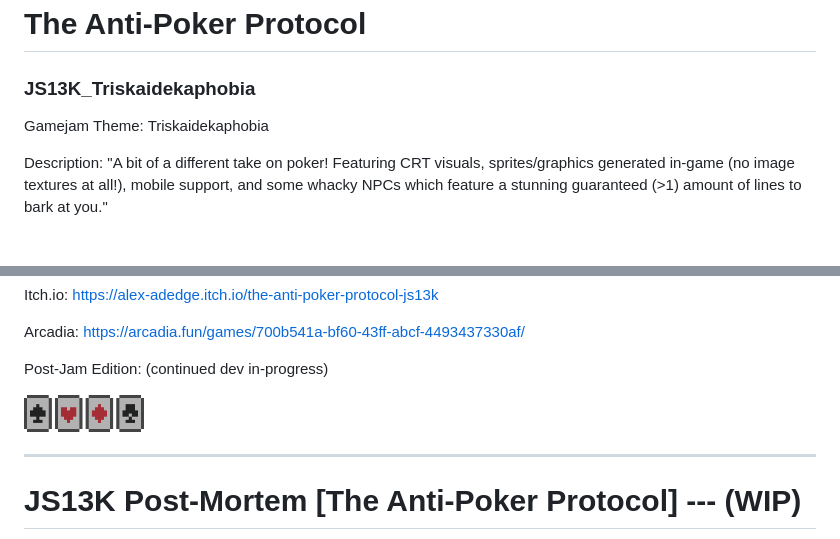
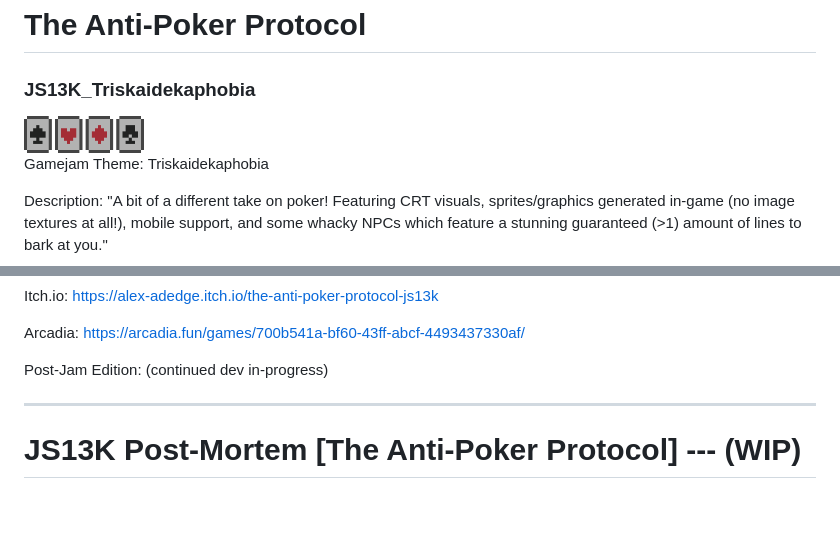
Before and after one commit to AD-Edge/JS13K_Triskaidekaphobia, a Markdown page: README.md, 2 parts joined by grey strips. Drawn GitHub-style; blank space fills up the shorter version.

Commit message:
updating img position

```diff
--- a/README.md
+++ b/README.md
@@ -1,5 +1,7 @@
 # The Anti-Poker Protocol
 ### JS13K_Triskaidekaphobia
+
+<img src="/docs/images/minicards2.png" alt="screenshot" width="120px">
 
 Gamejam Theme: Triskaidekaphobia
 
@@ -40,8 +42,6 @@ Itch.io: https://alex-adedge.itch.io/the-anti-poker-protocol-js13k
 Arcadia: https://arcadia.fun/games/700b541a-bf60-43ff-abcf-4493437330af/
 
 Post-Jam Edition: (continued dev in-progress)
-
-<img src="/docs/images/minicards2.png" alt="screenshot" width="120px">
 
 ---
 
```
